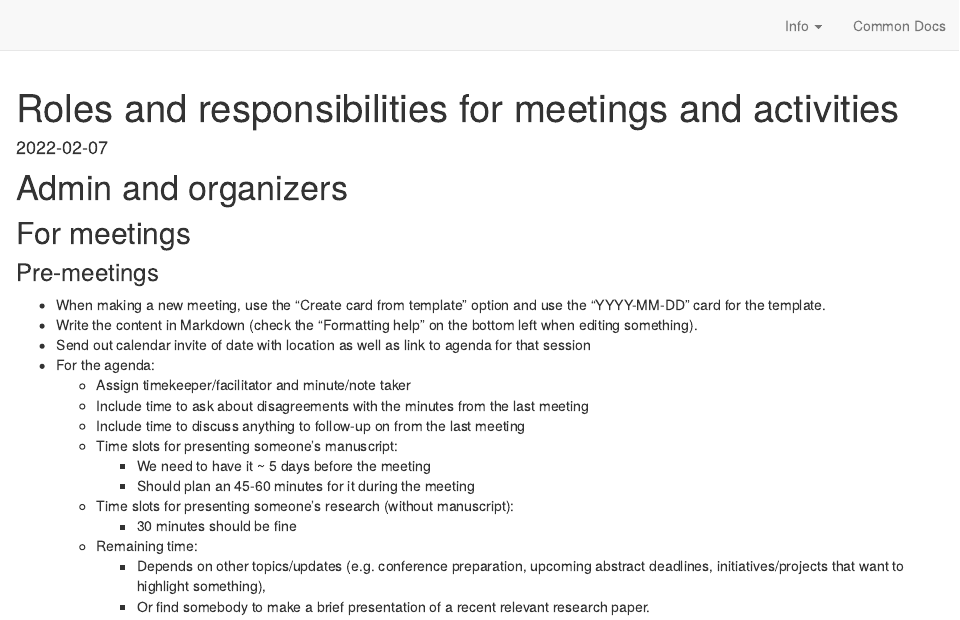
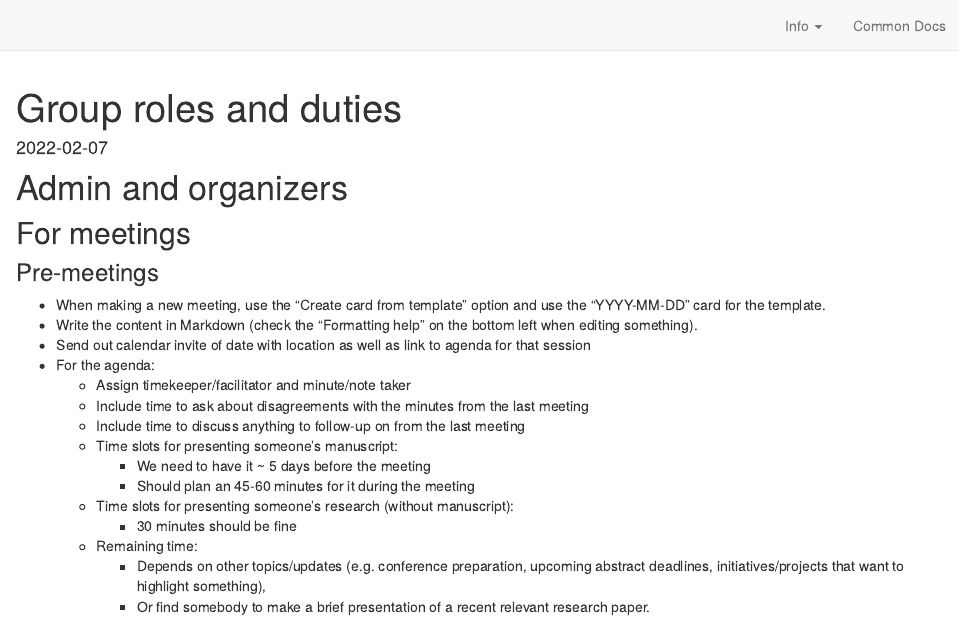
Before and after one commit to steno-aarhus/epi, an R Markdown document (roles.Rmd): the page in a window 1100 px wide, from its top. Rendered offline with R 4.5, knitr and Pandoc, with nearby package versions; drawn as R Markdown's standard HTML page in place of the format the file asks for.

Commit message:
minor updates to roles page

```diff
--- a/roles.Rmd
+++ b/roles.Rmd
@@ -1,7 +1,7 @@
 ---
-title: "Roles and responsibilities for meetings and activities"
+title: "Group roles and duties"
 description: |
-    Documentation on how to use the Trello board,
+    Documentation on using the Trello board,
     what we do during the meetings and events,
     and how to participate.
 date: "`r Sys.Date()`"
```
